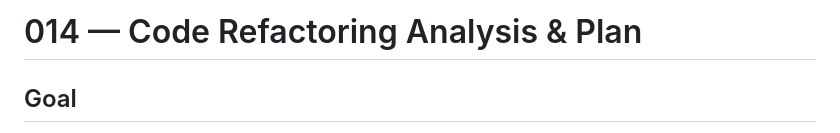
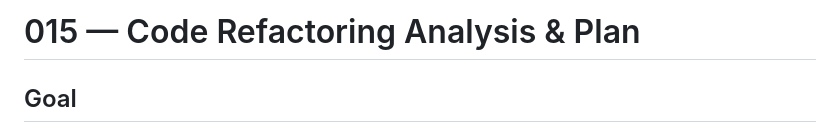
Before and after one commit to fylee/GavinAgent, a Markdown page: .spec/015-code-refactoring.md, the part around the change. Rendered like a GitHub page.

Commit message:
Add spec 014 (automated testing), renumber refactoring to 015

```diff
--- a/.spec/014-code-refactoring.md
+++ b/.spec/015-code-refactoring.md
@@ -1,4 +1,4 @@
-# 014 — Code Refactoring Analysis & Plan
+# 015 — Code Refactoring Analysis & Plan
 
 ## Goal
 
```
Also changed, not shown: .spec/014-automated-testing.md (added, +166 -0 lines).
